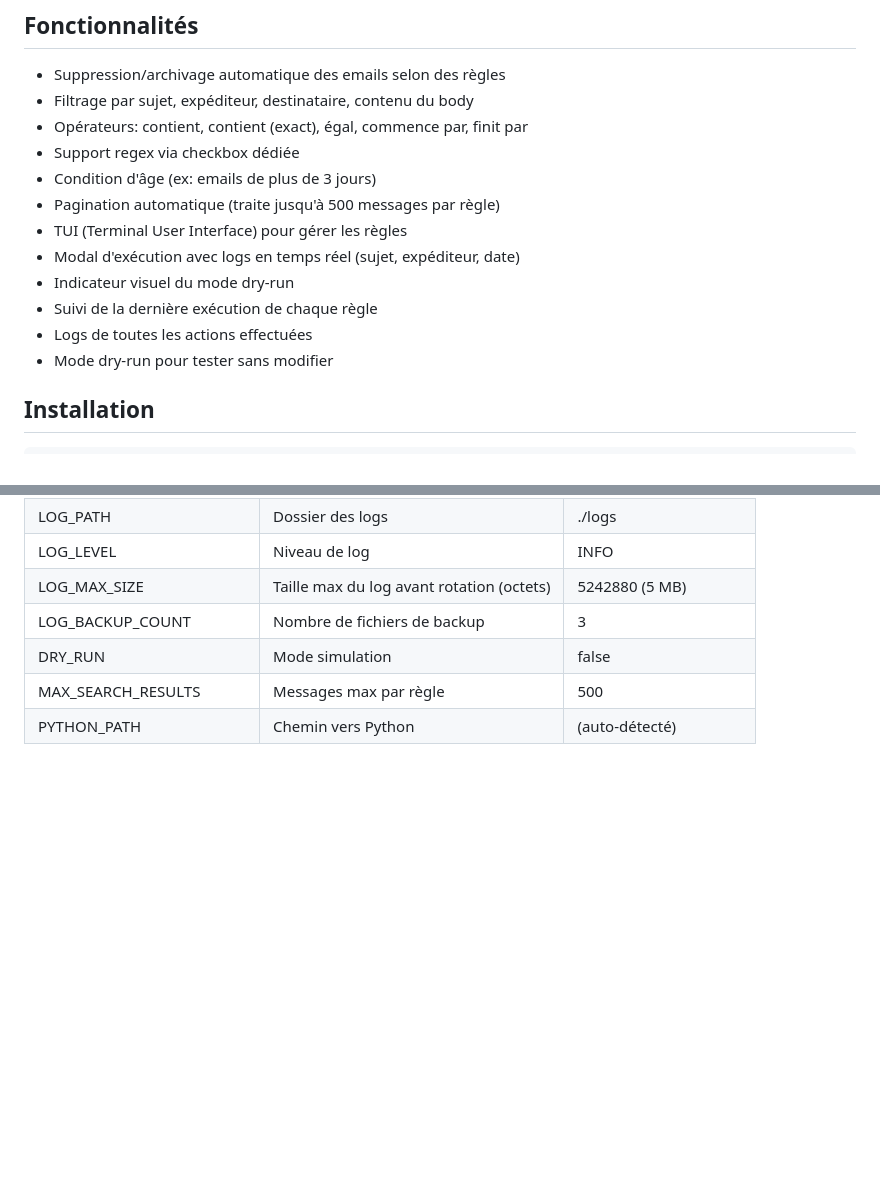
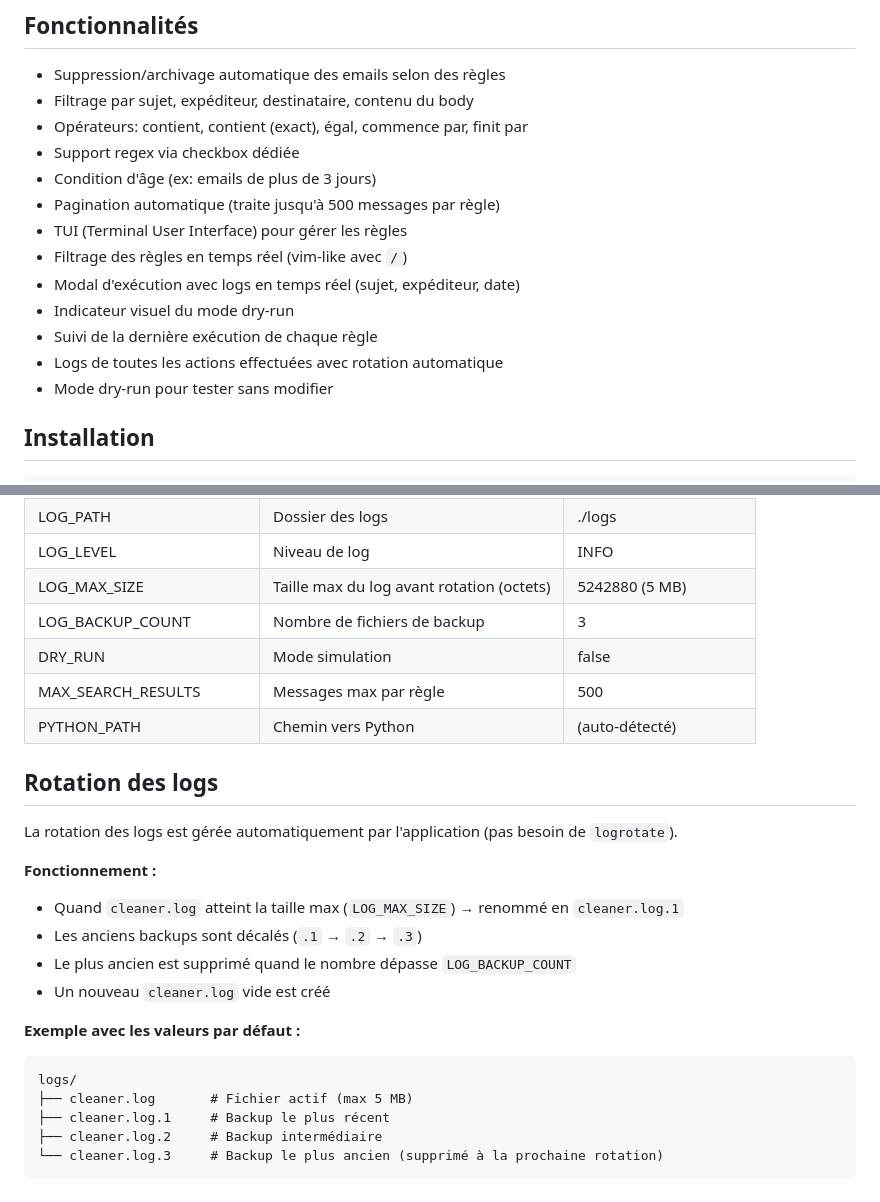
Before and after one commit to germain-italic/Gmail-Cleaner-Bot, a Markdown page: README.md, 2 parts joined by grey strips. Drawn GitHub-style; blank space fills up the shorter version.

Commit message:
docs: add log rotation section to README
- Document log rotation behavior
- Add example of log files structure
- Update features list with filter and log rotation

Co-Authored-By: Claude Opus 4.5 <noreply@anthropic.com>

````diff
--- a/README.md
+++ b/README.md
@@ -11,10 +11,11 @@ Bot automatisé pour nettoyer les emails Gmail selon des règles personnalisées
 - Condition d'âge (ex: emails de plus de 3 jours)
 - Pagination automatique (traite jusqu'à 500 messages par règle)
 - TUI (Terminal User Interface) pour gérer les règles
+- Filtrage des règles en temps réel (vim-like avec `/`)
 - Modal d'exécution avec logs en temps réel (sujet, expéditeur, date)
 - Indicateur visuel du mode dry-run
 - Suivi de la dernière exécution de chaque règle
-- Logs de toutes les actions effectuées
+- Logs de toutes les actions effectuées avec rotation automatique
 - Mode dry-run pour tester sans modifier
 
 ## Installation
@@ -181,3 +182,22 @@ gmail-cleaner/
 | DRY_RUN | Mode simulation | false |
 | MAX_SEARCH_RESULTS | Messages max par règle | 500 |
 | PYTHON_PATH | Chemin vers Python | (auto-détecté) |
+
+## Rotation des logs
+
+La rotation des logs est gérée automatiquement par l'application (pas besoin de `logrotate`).
+
+**Fonctionnement :**
+- Quand `cleaner.log` atteint la taille max (`LOG_MAX_SIZE`) → renommé en `cleaner.log.1`
+- Les anciens backups sont décalés (`.1` → `.2` → `.3`)
+- Le plus ancien est supprimé quand le nombre dépasse `LOG_BACKUP_COUNT`
+- Un nouveau `cleaner.log` vide est créé
+
+**Exemple avec les valeurs par défaut :**
+```
+logs/
+├── cleaner.log       # Fichier actif (max 5 MB)
+├── cleaner.log.1     # Backup le plus récent
+├── cleaner.log.2     # Backup intermédiaire
+└── cleaner.log.3     # Backup le plus ancien (supprimé à la prochaine rotation)
+```
````
